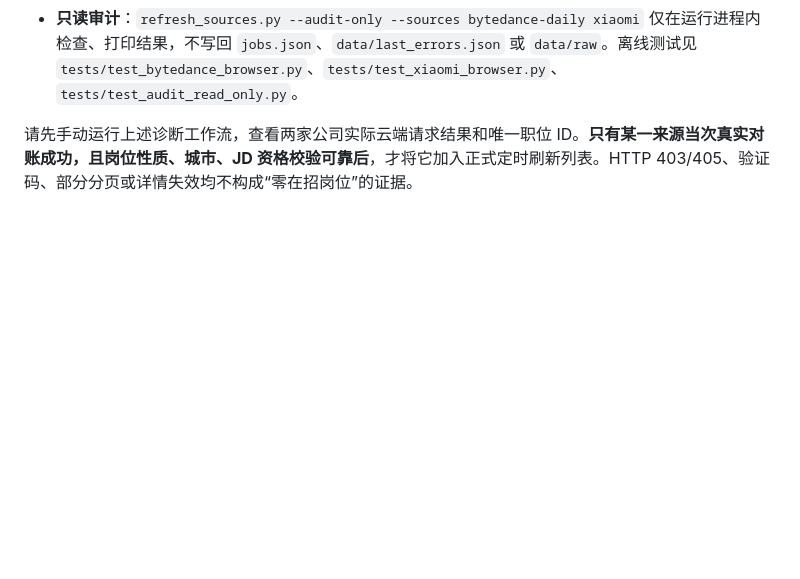
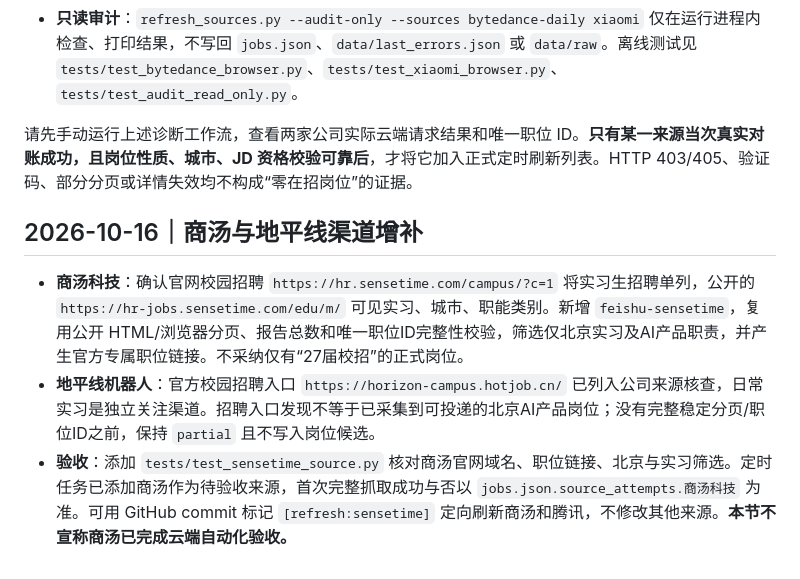
Before and after one commit to a853255726-liu/ai-product-intern-radar, a Markdown page: README.md, the part around the change. Rendered like a GitHub page; blank space fills up the shorter version.

Commit message:
docs: explain new SenseTime and Horizon internship sources [refresh:sensetime]

```diff
--- a/README.md
+++ b/README.md
@@ -209,3 +209,10 @@ GitHub Actions 配置：`.github/workflows/site.yml`；每日自动更新和网
 - **只读审计**：`refresh_sources.py --audit-only --sources bytedance-daily xiaomi` 仅在运行进程内检查、打印结果，不写回 `jobs.json`、`data/last_errors.json` 或 `data/raw`。离线测试见 `tests/test_bytedance_browser.py`、`tests/test_xiaomi_browser.py`、`tests/test_audit_read_only.py`。
 
 请先手动运行上述诊断工作流，查看两家公司实际云端请求结果和唯一职位 ID。**只有某一来源当次真实对账成功，且岗位性质、城市、JD 资格校验可靠后**，才将它加入正式定时刷新列表。HTTP 403/405、验证码、部分分页或详情失效均不构成“零在招岗位”的证据。
+
+
+## 2026-10-16｜商汤与地平线渠道增补
+
+- **商汤科技**：确认官网校园招聘 `https://hr.sensetime.com/campus/?c=1` 将实习生招聘单列，公开的 `https://hr-jobs.sensetime.com/edu/m/` 可见实习、城市、职能类别。新增 `feishu-sensetime`，复用公开 HTML/浏览器分页、报告总数和唯一职位ID完整性校验，筛选仅北京实习及AI产品职责，并产生官方专属职位链接。不采纳仅有“27届校招”的正式岗位。
+- **地平线机器人**：官方校园招聘入口 `https://horizon-campus.hotjob.cn/` 已列入公司来源核查，日常实习是独立关注渠道。招聘入口发现不等于已采集到可投递的北京AI产品岗位；没有完整稳定分页/职位ID之前，保持 `partial` 且不写入岗位候选。
+- **验收**：添加 `tests/test_sensetime_source.py` 核对商汤官网域名、职位链接、北京与实习筛选。定时任务已添加商汤作为待验收来源，首次完整抓取成功与否以 `jobs.json.source_attempts.商汤科技` 为准。可用 GitHub commit 标记 `[refresh:sensetime]` 定向刷新商汤和腾讯，不修改其他来源。**本节不宣称商汤已完成云端自动化验收。**
```
